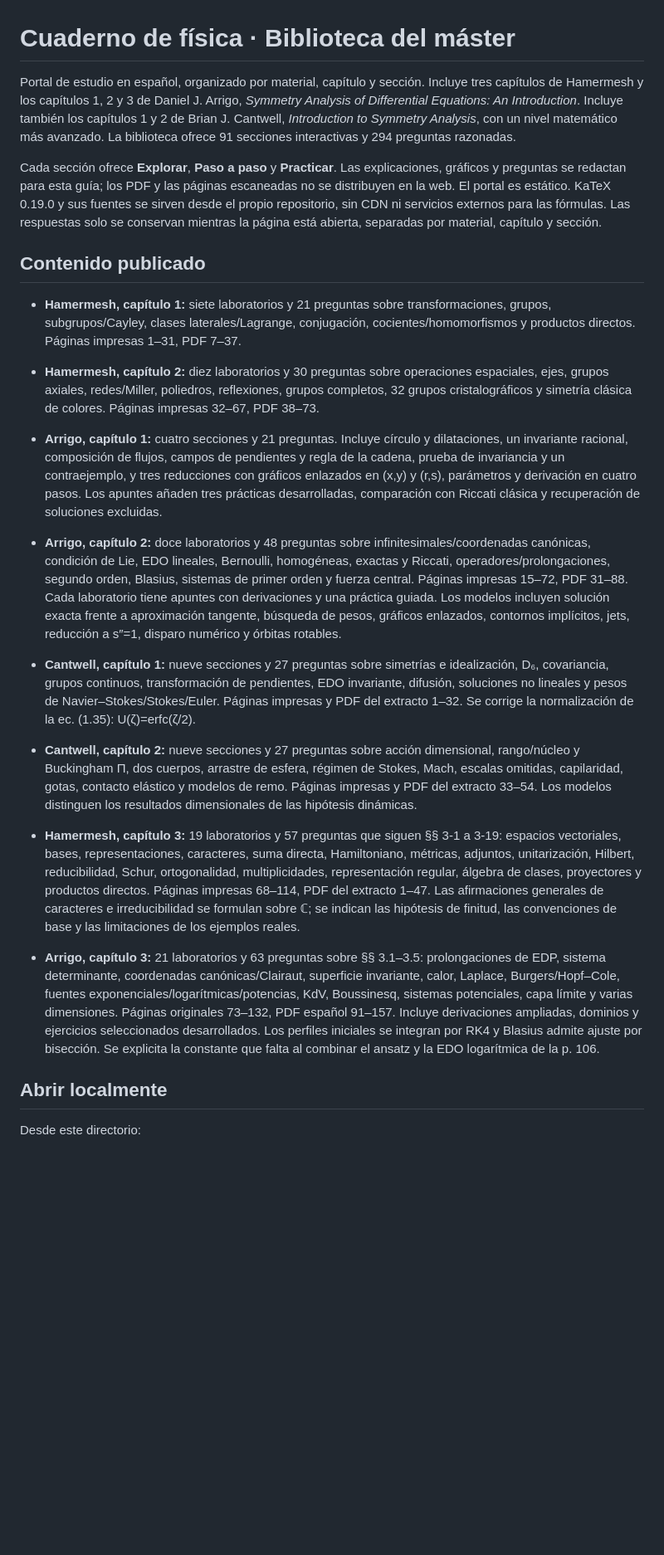
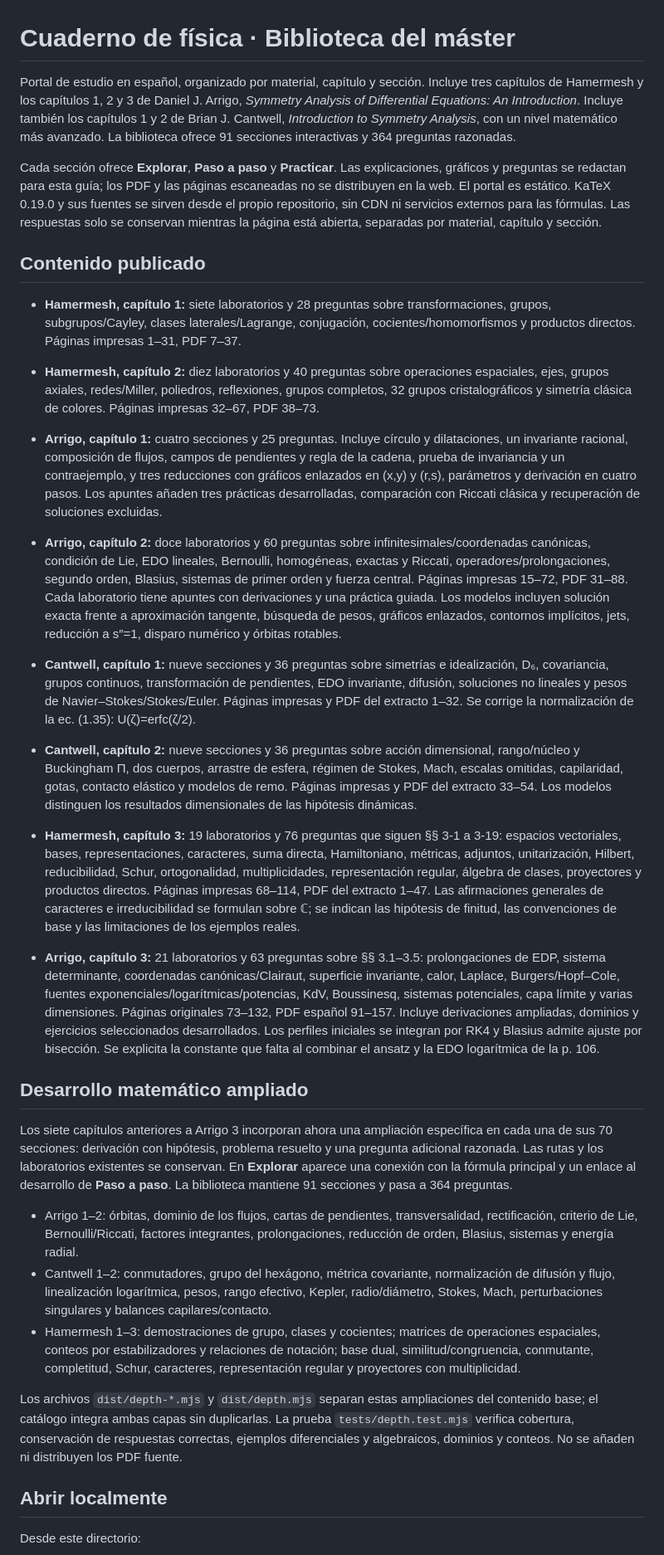
Before and after one commit to prcalopa/hamermesh-lab, a Markdown page: README.md, the part around the change. Shown at 83% size. Rendered like a GitHub page; blank space fills up the shorter version.

Commit message:
Document expanded chapters and 364 questions

```diff
--- a/README.md
+++ b/README.md
@@ -1,22 +1,32 @@
 # Cuaderno de física · Biblioteca del máster
 
-Portal de estudio en español, organizado por material, capítulo y sección. Incluye tres capítulos de Hamermesh y los capítulos 1, 2 y 3 de Daniel J. Arrigo, *Symmetry Analysis of Differential Equations: An Introduction*. Incluye también los capítulos 1 y 2 de Brian J. Cantwell, *Introduction to Symmetry Analysis*, con un nivel matemático más avanzado. La biblioteca ofrece 91 secciones interactivas y 294 preguntas razonadas.
+Portal de estudio en español, organizado por material, capítulo y sección. Incluye tres capítulos de Hamermesh y los capítulos 1, 2 y 3 de Daniel J. Arrigo, *Symmetry Analysis of Differential Equations: An Introduction*. Incluye también los capítulos 1 y 2 de Brian J. Cantwell, *Introduction to Symmetry Analysis*, con un nivel matemático más avanzado. La biblioteca ofrece 91 secciones interactivas y 364 preguntas razonadas.
 
 Cada sección ofrece **Explorar**, **Paso a paso** y **Practicar**. Las explicaciones, gráficos y preguntas se redactan para esta guía; los PDF y las páginas escaneadas no se distribuyen en la web. El portal es estático. KaTeX 0.19.0 y sus fuentes se sirven desde el propio repositorio, sin CDN ni servicios externos para las fórmulas. Las respuestas solo se conservan mientras la página está abierta, separadas por material, capítulo y sección.
 
 ## Contenido publicado
 
-- **Hamermesh, capítulo 1:** siete laboratorios y 21 preguntas sobre transformaciones, grupos, subgrupos/Cayley, clases laterales/Lagrange, conjugación, cocientes/homomorfismos y productos directos. Páginas impresas 1–31, PDF 7–37.
-- **Hamermesh, capítulo 2:** diez laboratorios y 30 preguntas sobre operaciones espaciales, ejes, grupos axiales, redes/Miller, poliedros, reflexiones, grupos completos, 32 grupos cristalográficos y simetría clásica de colores. Páginas impresas 32–67, PDF 38–73.
-- **Arrigo, capítulo 1:** cuatro secciones y 21 preguntas. Incluye círculo y dilataciones, un invariante racional, composición de flujos, campos de pendientes y regla de la cadena, prueba de invariancia y un contraejemplo, y tres reducciones con gráficos enlazados en (x,y) y (r,s), parámetros y derivación en cuatro pasos. Los apuntes añaden tres prácticas desarrolladas, comparación con Riccati clásica y recuperación de soluciones excluidas.
-- **Arrigo, capítulo 2:** doce laboratorios y 48 preguntas sobre infinitesimales/coordenadas canónicas, condición de Lie, EDO lineales, Bernoulli, homogéneas, exactas y Riccati, operadores/prolongaciones, segundo orden, Blasius, sistemas de primer orden y fuerza central. Páginas impresas 15–72, PDF 31–88. Cada laboratorio tiene apuntes con derivaciones y una práctica guiada. Los modelos incluyen solución exacta frente a aproximación tangente, búsqueda de pesos, gráficos enlazados, contornos implícitos, jets, reducción a s″=1, disparo numérico y órbitas rotables.
+- **Hamermesh, capítulo 1:** siete laboratorios y 28 preguntas sobre transformaciones, grupos, subgrupos/Cayley, clases laterales/Lagrange, conjugación, cocientes/homomorfismos y productos directos. Páginas impresas 1–31, PDF 7–37.
+- **Hamermesh, capítulo 2:** diez laboratorios y 40 preguntas sobre operaciones espaciales, ejes, grupos axiales, redes/Miller, poliedros, reflexiones, grupos completos, 32 grupos cristalográficos y simetría clásica de colores. Páginas impresas 32–67, PDF 38–73.
+- **Arrigo, capítulo 1:** cuatro secciones y 25 preguntas. Incluye círculo y dilataciones, un invariante racional, composición de flujos, campos de pendientes y regla de la cadena, prueba de invariancia y un contraejemplo, y tres reducciones con gráficos enlazados en (x,y) y (r,s), parámetros y derivación en cuatro pasos. Los apuntes añaden tres prácticas desarrolladas, comparación con Riccati clásica y recuperación de soluciones excluidas.
+- **Arrigo, capítulo 2:** doce laboratorios y 60 preguntas sobre infinitesimales/coordenadas canónicas, condición de Lie, EDO lineales, Bernoulli, homogéneas, exactas y Riccati, operadores/prolongaciones, segundo orden, Blasius, sistemas de primer orden y fuerza central. Páginas impresas 15–72, PDF 31–88. Cada laboratorio tiene apuntes con derivaciones y una práctica guiada. Los modelos incluyen solución exacta frente a aproximación tangente, búsqueda de pesos, gráficos enlazados, contornos implícitos, jets, reducción a s″=1, disparo numérico y órbitas rotables.
 
-- **Cantwell, capítulo 1:** nueve secciones y 27 preguntas sobre simetrías e idealización, D₆, covariancia, grupos continuos, transformación de pendientes, EDO invariante, difusión, soluciones no lineales y pesos de Navier–Stokes/Stokes/Euler. Páginas impresas y PDF del extracto 1–32. Se corrige la normalización de la ec. (1.35): U(ζ)=erfc(ζ/2).
-- **Cantwell, capítulo 2:** nueve secciones y 27 preguntas sobre acción dimensional, rango/núcleo y Buckingham Π, dos cuerpos, arrastre de esfera, régimen de Stokes, Mach, escalas omitidas, capilaridad, gotas, contacto elástico y modelos de remo. Páginas impresas y PDF del extracto 33–54. Los modelos distinguen los resultados dimensionales de las hipótesis dinámicas.
+- **Cantwell, capítulo 1:** nueve secciones y 36 preguntas sobre simetrías e idealización, D₆, covariancia, grupos continuos, transformación de pendientes, EDO invariante, difusión, soluciones no lineales y pesos de Navier–Stokes/Stokes/Euler. Páginas impresas y PDF del extracto 1–32. Se corrige la normalización de la ec. (1.35): U(ζ)=erfc(ζ/2).
+- **Cantwell, capítulo 2:** nueve secciones y 36 preguntas sobre acción dimensional, rango/núcleo y Buckingham Π, dos cuerpos, arrastre de esfera, régimen de Stokes, Mach, escalas omitidas, capilaridad, gotas, contacto elástico y modelos de remo. Páginas impresas y PDF del extracto 33–54. Los modelos distinguen los resultados dimensionales de las hipótesis dinámicas.
 
-- **Hamermesh, capítulo 3:** 19 laboratorios y 57 preguntas que siguen §§ 3-1 a 3-19: espacios vectoriales, bases, representaciones, caracteres, suma directa, Hamiltoniano, métricas, adjuntos, unitarización, Hilbert, reducibilidad, Schur, ortogonalidad, multiplicidades, representación regular, álgebra de clases, proyectores y productos directos. Páginas impresas 68–114, PDF del extracto 1–47. Las afirmaciones generales de caracteres e irreducibilidad se formulan sobre ℂ; se indican las hipótesis de finitud, las convenciones de base y las limitaciones de los ejemplos reales.
+- **Hamermesh, capítulo 3:** 19 laboratorios y 76 preguntas que siguen §§ 3-1 a 3-19: espacios vectoriales, bases, representaciones, caracteres, suma directa, Hamiltoniano, métricas, adjuntos, unitarización, Hilbert, reducibilidad, Schur, ortogonalidad, multiplicidades, representación regular, álgebra de clases, proyectores y productos directos. Páginas impresas 68–114, PDF del extracto 1–47. Las afirmaciones generales de caracteres e irreducibilidad se formulan sobre ℂ; se indican las hipótesis de finitud, las convenciones de base y las limitaciones de los ejemplos reales.
 
 - **Arrigo, capítulo 3:** 21 laboratorios y 63 preguntas sobre §§ 3.1–3.5: prolongaciones de EDP, sistema determinante, coordenadas canónicas/Clairaut, superficie invariante, calor, Laplace, Burgers/Hopf–Cole, fuentes exponenciales/logarítmicas/potencias, KdV, Boussinesq, sistemas potenciales, capa límite y varias dimensiones. Páginas originales 73–132, PDF español 91–157. Incluye derivaciones ampliadas, dominios y ejercicios seleccionados desarrollados. Los perfiles iniciales se integran por RK4 y Blasius admite ajuste por bisección. Se explicita la constante que falta al combinar el ansatz y la EDO logarítmica de la p. 106.
+
+## Desarrollo matemático ampliado
+
+Los siete capítulos anteriores a Arrigo 3 incorporan ahora una ampliación específica en cada una de sus 70 secciones: derivación con hipótesis, problema resuelto y una pregunta adicional razonada. Las rutas y los laboratorios existentes se conservan. En **Explorar** aparece una conexión con la fórmula principal y un enlace al desarrollo de **Paso a paso**. La biblioteca mantiene 91 secciones y pasa a 364 preguntas.
+
+- Arrigo 1–2: órbitas, dominio de los flujos, cartas de pendientes, transversalidad, rectificación, criterio de Lie, Bernoulli/Riccati, factores integrantes, prolongaciones, reducción de orden, Blasius, sistemas y energía radial.
+- Cantwell 1–2: conmutadores, grupo del hexágono, métrica covariante, normalización de difusión y flujo, linealización logarítmica, pesos, rango efectivo, Kepler, radio/diámetro, Stokes, Mach, perturbaciones singulares y balances capilares/contacto.
+- Hamermesh 1–3: demostraciones de grupo, clases y cocientes; matrices de operaciones espaciales, conteos por estabilizadores y relaciones de notación; base dual, similitud/congruencia, conmutante, completitud, Schur, caracteres, representación regular y proyectores con multiplicidad.
+
+Los archivos `dist/depth-*.mjs` y `dist/depth.mjs` separan estas ampliaciones del contenido base; el catálogo integra ambas capas sin duplicarlas. La prueba `tests/depth.test.mjs` verifica cobertura, conservación de respuestas correctas, ejemplos diferenciales y algebraicos, dominios y conteos. No se añaden ni distribuyen los PDF fuente.
 
 ## Abrir localmente
 
```
